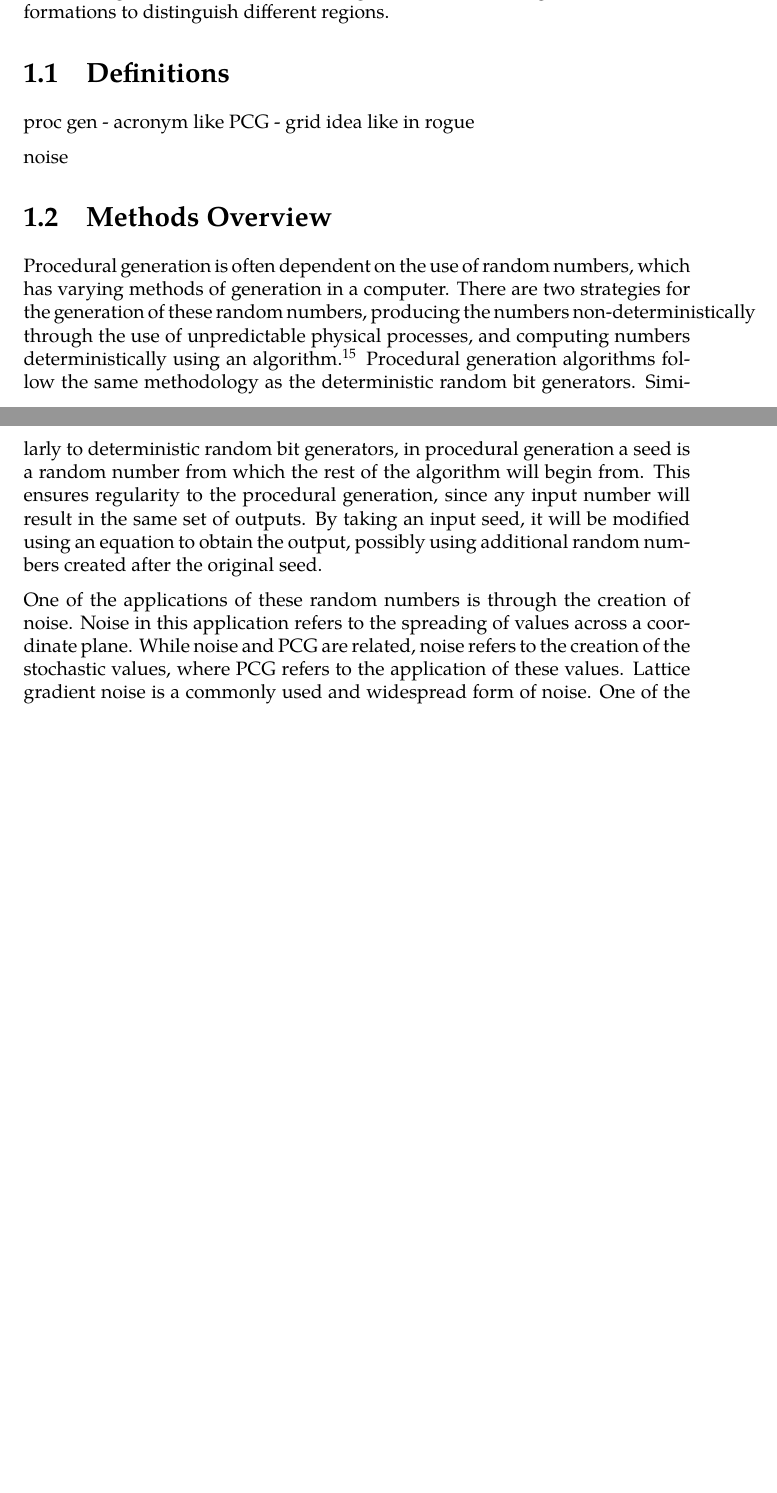
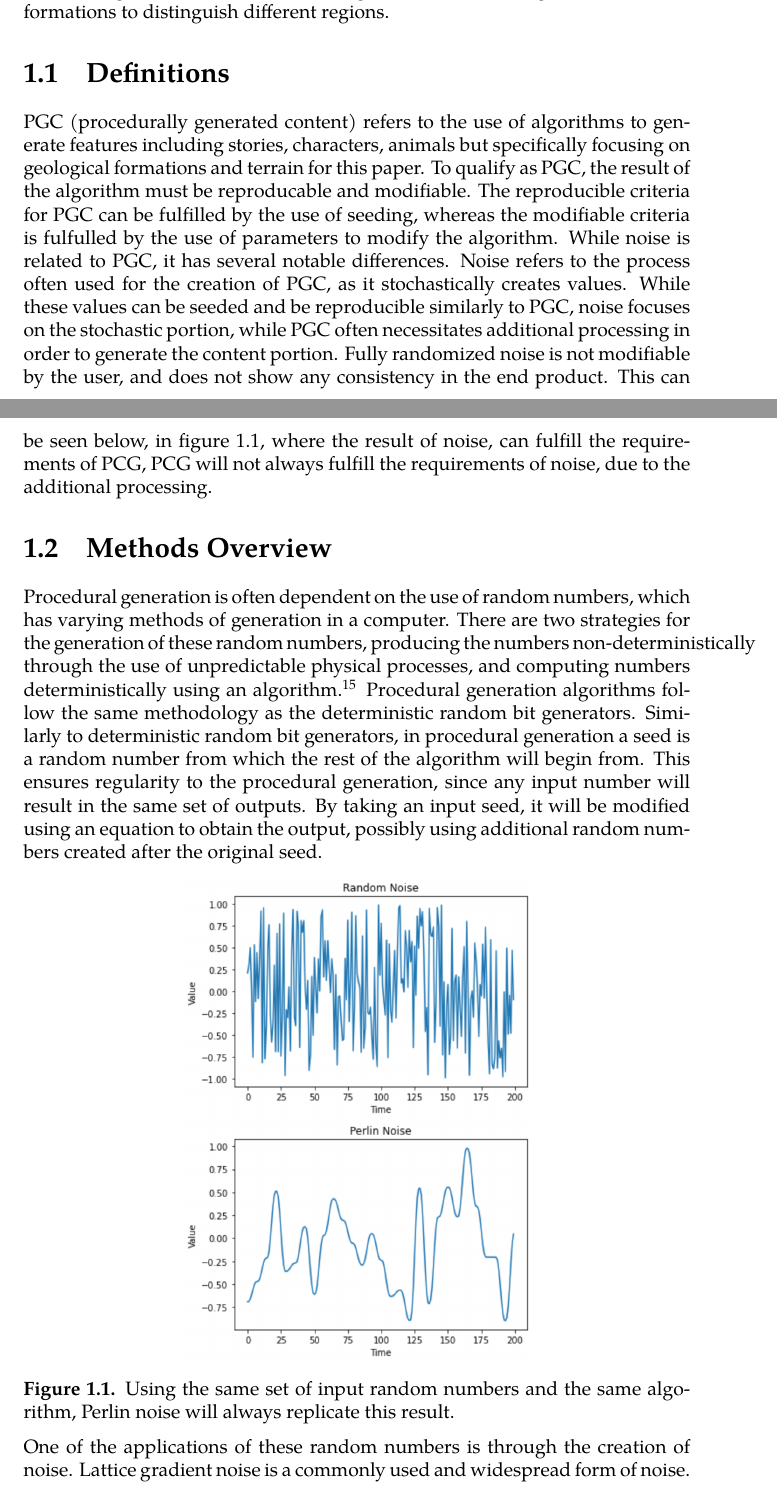
Before and after one commit to saesus/honors_thesis, a LaTeX thesis (Thesis.tex): two parts of pages 4 and 5 of 24, joined at a grey line, cut so that both start at the same text, the shorter picture padded with empty space. Compiled offline with pdfLaTeX.

Commit message:
Addition of some definitions, added a new figure 1.1

```diff
--- a/Thesis.tex
+++ b/Thesis.tex
@@ -87,17 +87,22 @@
 		The main topic that this paper will cover is the creation of geological formations. A geological formation, or just formation a body of rock that possesses some degree of internal consistency or distinctive features \cite{2005}. This allows formations to be separate from the local area it is placed in, while being a marker for the region. For procedural generation, while procedural generation is differentiable in small regions, as a whole it is homogeneous, necessitating features such as formations to distinguish different regions.
 
 		\section{Definitions}
-		proc gen - acronym like PCG - grid idea like in rogue
+		PGC (procedurally generated content) refers to the use of algorithms to generate features including stories, characters, animals but specifically focusing on geological formations and terrain for this paper. To qualify as PGC, the result of the algorithm must be reproducable and modifiable. The reproducible criteria for PGC can be fulfilled by the use of seeding, whereas the modifiable criteria is fulfulled by the use of parameters to modify the algorithm. While noise is related to PGC, it has several notable differences. Noise refers to the process often used for the creation of PGC, as it stochastically creates values. While these values can be seeded and be reproducible similarly to PGC, noise focuses on the stochastic portion, while PGC often necessitates additional processing in order to generate the content portion. Fully randomized noise is not modifiable by the user, and does not show any consistency in the end product. This can be seen below, in figure 1.1, where the result of noise, can fulfill the requirements of PCG, PCG will not always fulfill the requirements of noise, due to the additional processing.
 
-		noise
+
 
 		\section{Methods Overview}
 
 		Procedural generation is often dependent on the use of random numbers, which has varying methods of generation in a computer. There are two strategies for the generation of these random numbers, producing the numbers non-deterministically through the use of unpredictable physical processes, and computing numbers deterministically using an algorithm \cite{rng}. Procedural generation algorithms follow the same methodology as the deterministic random bit generators. Similarly to deterministic random bit generators, in procedural generation a seed is a random number from which the rest of the algorithm will begin from. This ensures regularity to the procedural generation, since any input number will result in the same set of outputs. By taking an input seed, it will be modified using an equation to obtain the output, possibly using additional random numbers created after the original seed.
 
-		% Perlin noise 1 dimensional figure
+		\begin{minipage}{\textwidth}
+			\centering
+			\includegraphics[scale=0.3]{perlinnoise}
+			\captionof{figure}{Using the same set of input random numbers and the same algorithm, Perlin noise will always replicate this result.}
+			\label{fig:fig15}
+		\end{minipage}
 
-		One of the applications of these random numbers is through the creation of noise. Noise in this application refers to the spreading of values across a coordinate plane. While noise and PCG are related, noise refers to the creation of the stochastic values, where PCG refers to the application of these values. Lattice gradient noise is a commonly used and widespread form of noise. One of the most well known applications of this is Perlin noise, notably developed for use in Tron to create textures to allow for more realistic, interesting and believable effects and images \cite{ken-perlin}. This form of noise creation works off of the premise of an integer lattice - a regularly spaced array of points in a square array\cite{integer-lattice}. Pseudo-random numbers are generated and evenly distributed across this lattice, then a low-pass filter is applied in order to smooth the edges between each of these points. A low-pass filter in this application helps to smooth the created lattice by averaging nearby values to reduce the difference between neighboring values. This creates a blurring effect, with fewer large value changes. The low-pass filter's effect is just creating the gradation between each of the lattice points. The result is an image such as the one shown in Figure 1.1.
+		One of the applications of these random numbers is through the creation of noise. Lattice gradient noise is a commonly used and widespread form of noise. One of the most well known applications of this is Perlin noise, notably developed for use in Tron to create textures to allow for more realistic, interesting and believable effects and images \cite{ken-perlin}. This form of noise creation works off of the premise of an integer lattice - a regularly spaced array of points in a square array\cite{integer-lattice}. Pseudo-random numbers are generated and evenly distributed across this lattice, then a low-pass filter is applied in order to smooth the edges between each of these points. A low-pass filter in this application helps to smooth the created lattice by averaging nearby values to reduce the difference between neighboring values. This creates a blurring effect, with fewer large value changes. The low-pass filter's effect is just creating the gradation between each of the lattice points. The result is an image such as the one shown in Figure 1.2.
 
 		\begin{minipage}{\textwidth}
 			\centering
```
Also changed, not shown: images/perlinnoise.png (added), Thesis.tex (12 more changed lines).
